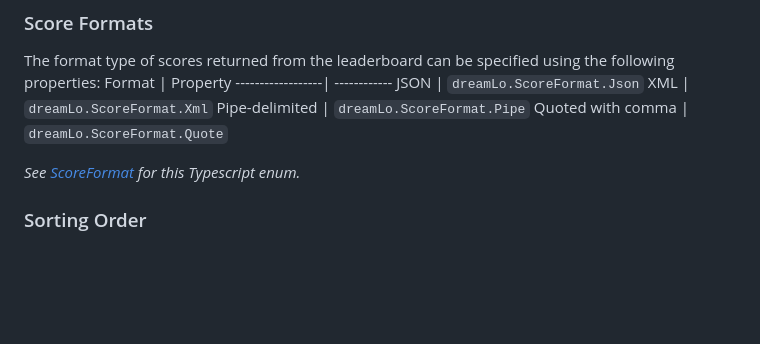
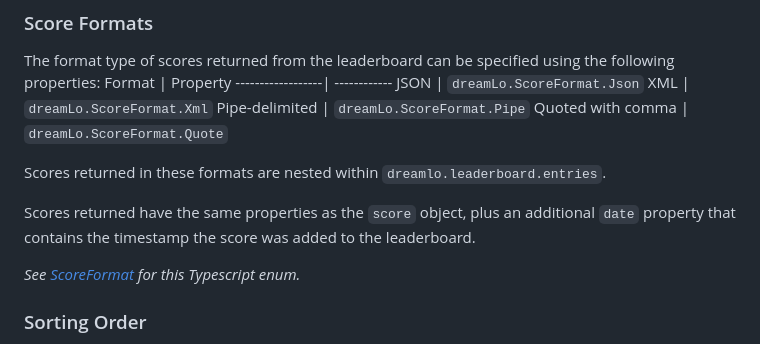
Before and after one commit to JMHeartley/dreamlo.js, a Markdown page: README.md, the part around the change. Rendered like a GitHub page; blank space fills up the shorter version.

Commit message:
DOCS: clarify shape of returned data

```diff
--- a/README.md
+++ b/README.md
@@ -120,6 +120,10 @@ XML               | `dreamLo.ScoreFormat.Xml`
 Pipe-delimited    | `dreamLo.ScoreFormat.Pipe`
 Quoted with comma | `dreamLo.ScoreFormat.Quote`
 
+Scores returned in these formats are nested within `dreamlo.leaderboard.entries`.
+
+Scores returned have the same properties as the `score` object, plus an additional `date` property that contains the timestamp the score was added to the leaderboard.
+
 *See [ScoreFormat](/src/scoreFormat.ts) for this Typescript enum.*
 
 ### Sorting Order
```
